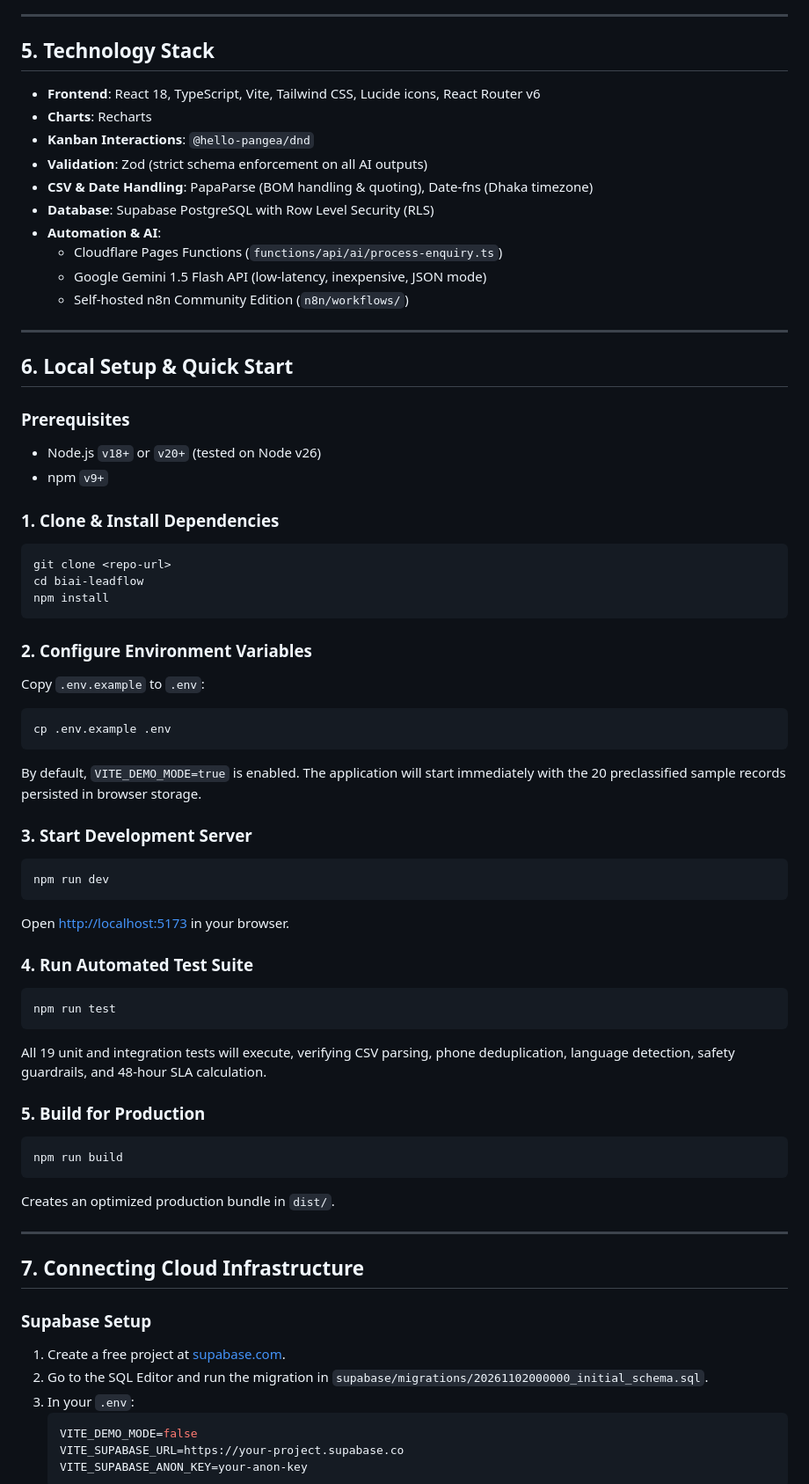
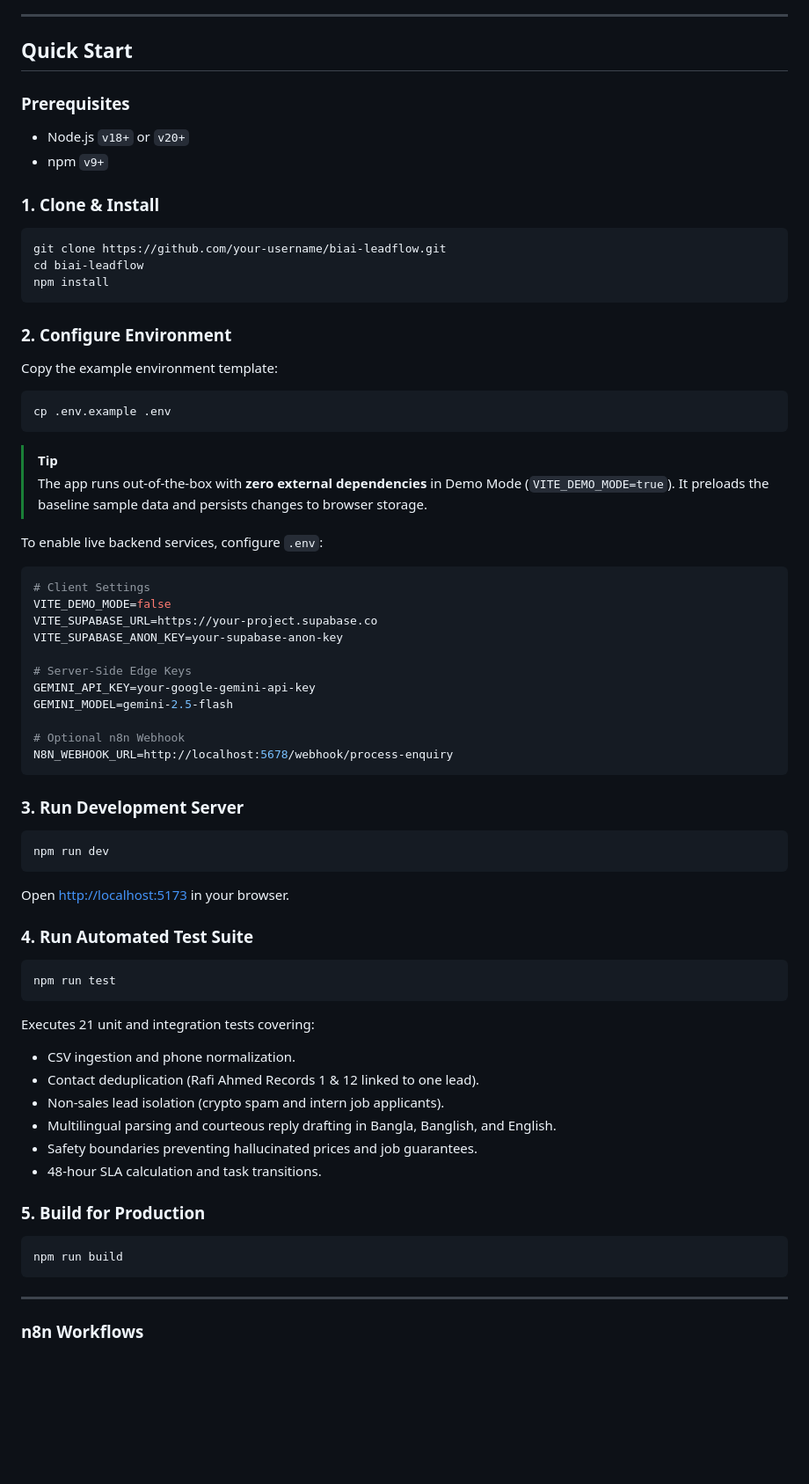
Before and after one commit to fatin-israq/BIAI-LeadFlow, a Markdown page: README.md, the part around one of its changes. Shown at 88% size. Rendered like a GitHub page; blank space fills up the shorter version.

````diff
--- a/README.md
+++ b/README.md
@@ -144,70 +153,79 @@ The supplied dataset (`sample-enquiries.csv`) contains 20 real-world edge cases.
 
 ---
 
-## 5. Technology Stack
-
-- **Frontend**: React 18, TypeScript, Vite, Tailwind CSS, Lucide icons, React Router v6
-- **Charts**: Recharts
-- **Kanban Interactions**: `@hello-pangea/dnd`
-- **Validation**: Zod (strict schema enforcement on all AI outputs)
-- **CSV & Date Handling**: PapaParse (BOM handling & quoting), Date-fns (Dhaka timezone)
-- **Database**: Supabase PostgreSQL with Row Level Security (RLS)
-- **Automation & AI**:
-  - Cloudflare Pages Functions (`functions/api/ai/process-enquiry.ts`)
-  - Google Gemini 1.5 Flash API (low-latency, inexpensive, JSON mode)
-  - Self-hosted n8n Community Edition (`n8n/workflows/`)
-
----
-
-## 6. Local Setup & Quick Start
+## Quick Start
 
 ### Prerequisites
-- Node.js `v18+` or `v20+` (tested on Node v26)
+
+- Node.js `v18+` or `v20+`
 - npm `v9+`
 
-### 1. Clone & Install Dependencies
+### 1. Clone & Install
+
 ```bash
-git clone <repo-url>
+git clone https://github.com/your-username/biai-leadflow.git
 cd biai-leadflow
 npm install
 ```
 
-### 2. Configure Environment Variables
-Copy `.env.example` to `.env`:
+### 2. Configure Environment
+
+Copy the example environment template:
+
 ```bash
 cp .env.example .env
 ```
-By default, `VITE_DEMO_MODE=true` is enabled. The application will start immediately with the 20 preclassified sample records persisted in browser storage.
 
-### 3. Start Development Server
+> [!TIP]
+> The app runs out-of-the-box with **zero external dependencies** in Demo Mode (`VITE_DEMO_MODE=true`). It preloads the baseline sample data and persists changes to browser storage.
+
+To enable live backend services, configure `.env`:
+
+```env
+# Client Settings
+VITE_DEMO_MODE=false
+VITE_SUPABASE_URL=https://your-project.supabase.co
+VITE_SUPABASE_ANON_KEY=your-supabase-anon-key
+
+# Server-Side Edge Keys
+GEMINI_API_KEY=your-google-gemini-api-key
+GEMINI_MODEL=gemini-2.5-flash
+
+# Optional n8n Webhook
+N8N_WEBHOOK_URL=http://localhost:5678/webhook/process-enquiry
+```
+
+### 3. Run Development Server
+
 ```bash
 npm run dev
 ```
+
 Open [http://localhost:5173](http://localhost:5173) in your browser.
 
 ### 4. Run Automated Test Suite
+
 ```bash
 npm run test
 ```
-All 19 unit and integration tests will execute, verifying CSV parsing, phone deduplication, language detection, safety guardrails, and 48-hour SLA calculation.
+
+Executes 21 unit and integration tests covering:
+
+- CSV ingestion and phone normalization.
+- Contact deduplication (Rafi Ahmed Records 1 & 12 linked to one lead).
+- Non-sales lead isolation (crypto spam and intern job applicants).
+- Multilingual parsing and courteous reply drafting in Bangla, Banglish, and English.
+- Safety boundaries preventing hallucinated prices and job guarantees.
+- 48-hour SLA calculation and task transitions.
 
 ### 5. Build for Production
+
 ```bash
 npm run build
 ```
-Creates an optimized production bundle in `dist/`.
 
 ---
 
-## 7. Connecting Cloud Infrastructure
 
-### Supabase Setup
-1. Create a free project at [supabase.com](https://supabase.com).
-2. Go to the SQL Editor and run the migration in `supabase/migrations/20261102000000_initial_schema.sql`.
-3. In your `.env`:
-   ```env
-   VITE_DEMO_MODE=false
-   VITE_SUPABASE_URL=https://your-project.supabase.co
-   VITE_SUPABASE_ANON_KEY=your-anon-key
-   ```
+### n8n Workflows
 
````
Also changed, not shown: other parts of README.md (+134 -164 lines), docs/screenshots/README.md (added, +7 -0 lines), docs/screenshots/dashboard.png (added), docs/screenshots/followups.png (added), docs/screenshots/pipeline.png (added), 1 other file.
